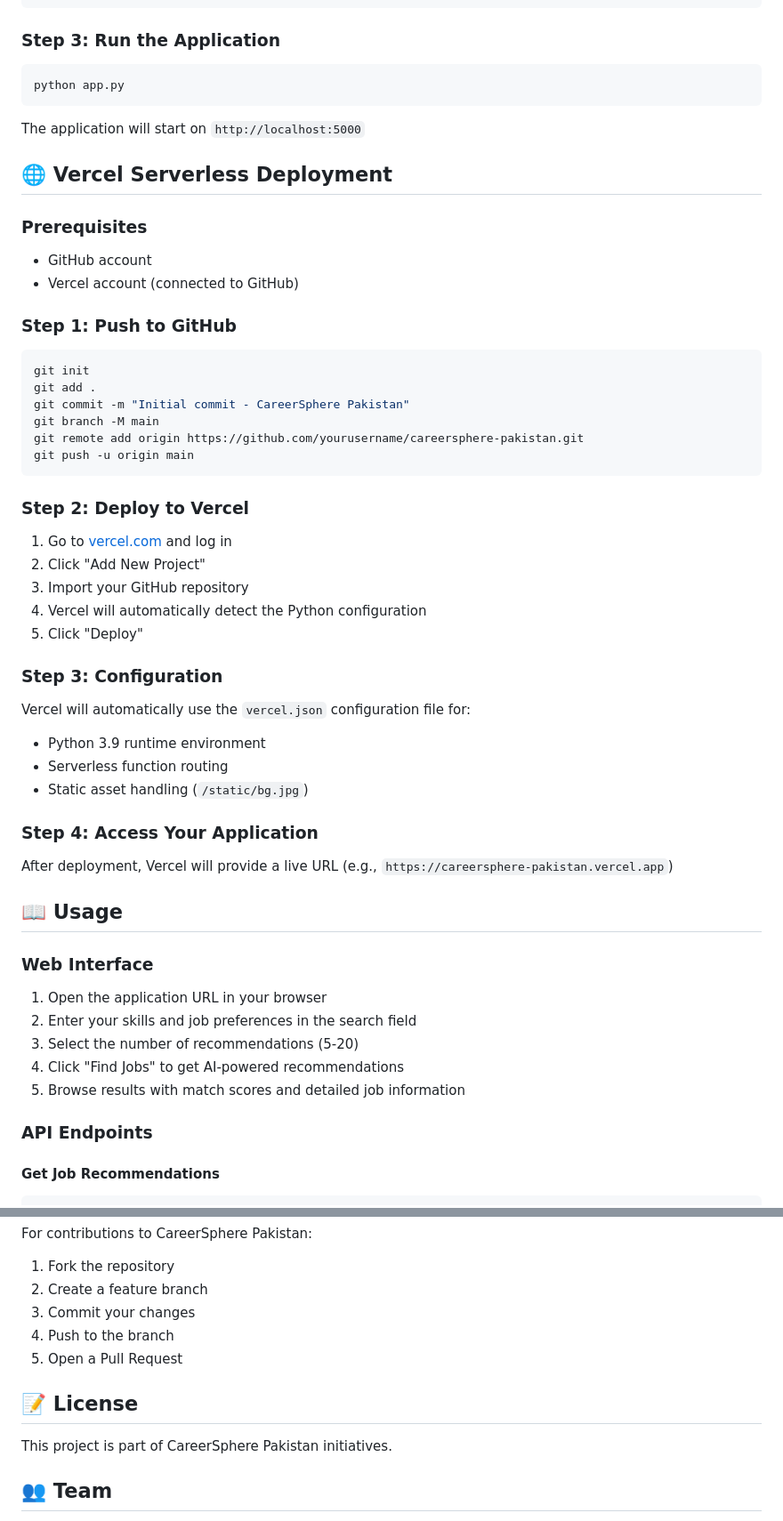
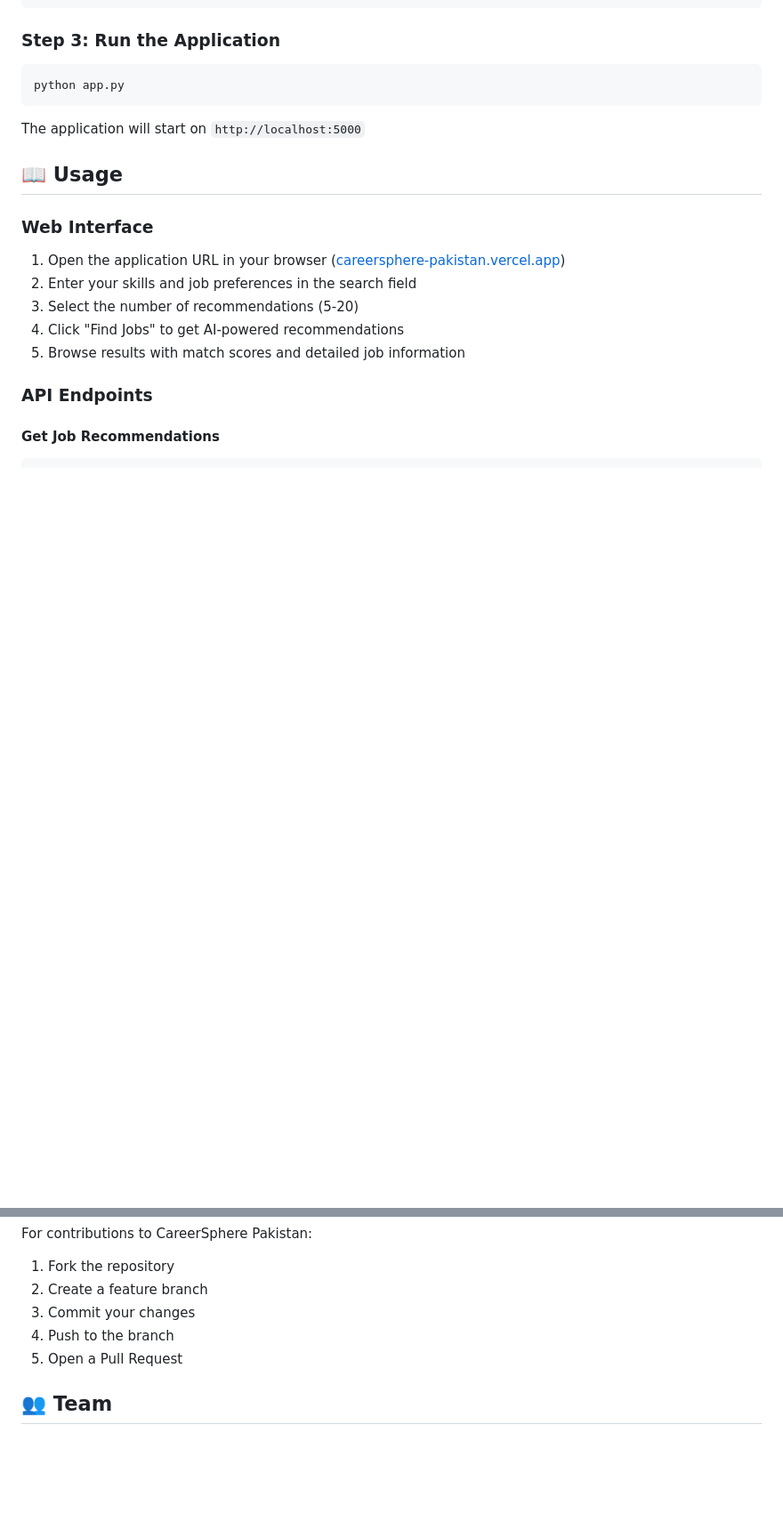
Before and after one commit to faizankhan1428/CareerSphere-Pakistan, a Markdown page: README.md, 2 parts joined by grey strips. Shown at 89% size. Drawn GitHub-style; blank space fills up the shorter version.

````diff
--- a/README.md
+++ b/README.md
@@ -88,42 +88,10 @@ python app.py
 
 The application will start on `http://localhost:5000`
 
-## 🌐 Vercel Serverless Deployment
-
-### Prerequisites
-- GitHub account
-- Vercel account (connected to GitHub)
-
-### Step 1: Push to GitHub
-```bash
-git init
-git add .
-git commit -m "Initial commit - CareerSphere Pakistan"
-git branch -M main
-git remote add origin https://github.com/yourusername/careersphere-pakistan.git
-git push -u origin main
-```
-
-### Step 2: Deploy to Vercel
-1. Go to [vercel.com](https://vercel.com) and log in
-2. Click "Add New Project"
-3. Import your GitHub repository
-4. Vercel will automatically detect the Python configuration
-5. Click "Deploy"
-
-### Step 3: Configuration
-Vercel will automatically use the `vercel.json` configuration file for:
-- Python 3.9 runtime environment
-- Serverless function routing
-- Static asset handling (`/static/bg.jpg`)
-
-### Step 4: Access Your Application
-After deployment, Vercel will provide a live URL (e.g., `https://careersphere-pakistan.vercel.app`)
-
 ## 📖 Usage
 
 ### Web Interface
-1. Open the application URL in your browser
+1. Open the application URL in your browser ([careersphere-pakistan.vercel.app](https://careersphere-pakistan.vercel.app/))
 2. Enter your skills and job preferences in the search field
 3. Select the number of recommendations (5-20)
 4. Click "Find Jobs" to get AI-powered recommendations
@@ -279,10 +247,6 @@ For contributions to CareerSphere Pakistan:
 4. Push to the branch
 5. Open a Pull Request
 
-## 📝 License
-
-This project is part of CareerSphere Pakistan initiatives.
-
 ## 👥 Team
 
 - **Project**: CareerSphere Pakistan
````
Also changed, not shown: other parts of README.md (+0 -2 lines).
